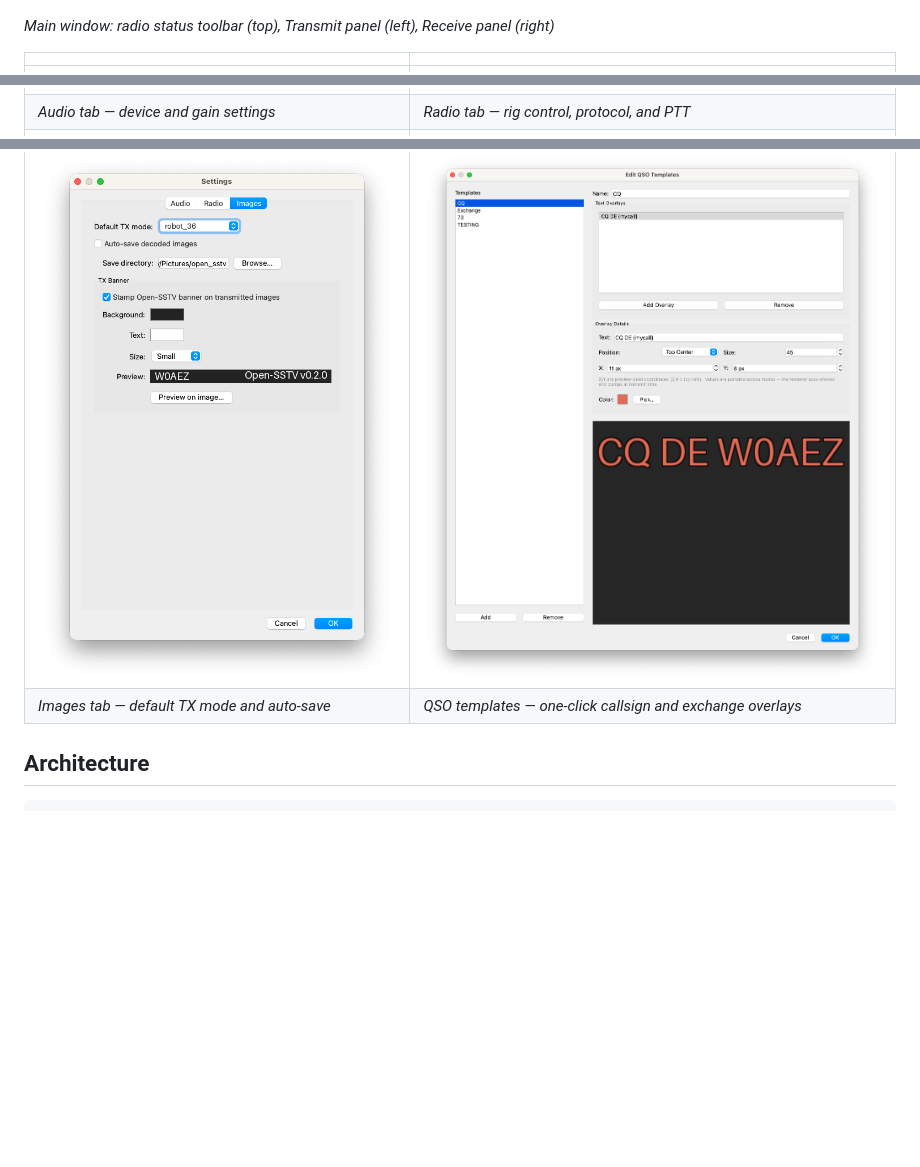
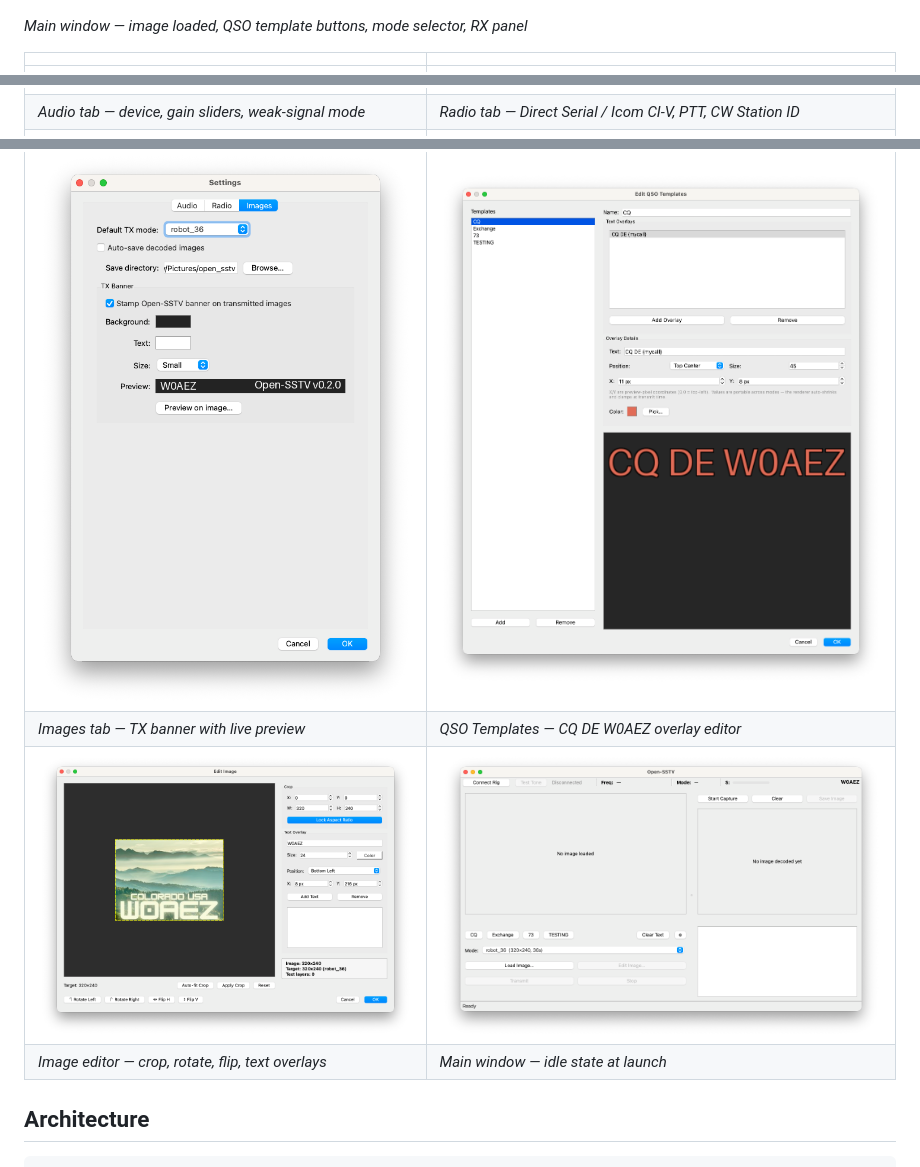
Before and after one commit to bucknova/Open-SSTV, a Markdown page: README.md, 3 parts joined by grey strips. Rendered like a GitHub page; blank space fills up the shorter version.

Commit message:
README: update screenshots section with all 7 new v0.2 screenshots
Adds image-editor and main-window-empty, updates captions to match
the current UI.

Co-Authored-By: Claude Sonnet 4.6 <noreply@anthropic.com>

```diff
--- a/README.md
+++ b/README.md
@@ -200,14 +200,16 @@ Robot 12, Robot 24, Robot 72. Planned for a future release.
 
 ![Open-SSTV main window](docs/screenshots/main-window.png)
 
-*Main window: radio status toolbar (top), Transmit panel (left), Receive panel (right)*
+*Main window — image loaded, QSO template buttons, mode selector, RX panel*
 
 | | |
 |---|---|
 | ![Audio settings](docs/screenshots/settings-audio.png) | ![Radio settings](docs/screenshots/settings-radio.png) |
-| *Audio tab — device and gain settings* | *Radio tab — rig control, protocol, and PTT* |
+| *Audio tab — device, gain sliders, weak-signal mode* | *Radio tab — Direct Serial / Icom CI-V, PTT, CW Station ID* |
 | ![Images settings](docs/screenshots/settings-images.png) | ![QSO templates](docs/screenshots/qso-templates.png) |
-| *Images tab — default TX mode and auto-save* | *QSO templates — one-click callsign and exchange overlays* |
+| *Images tab — TX banner with live preview* | *QSO Templates — CQ DE W0AEZ overlay editor* |
+| ![Image editor](docs/screenshots/image-editor.png) | ![Main window idle](docs/screenshots/main-window-empty.png) |
+| *Image editor — crop, rotate, flip, text overlays* | *Main window — idle state at launch* |
 
 ## Architecture
 
```
